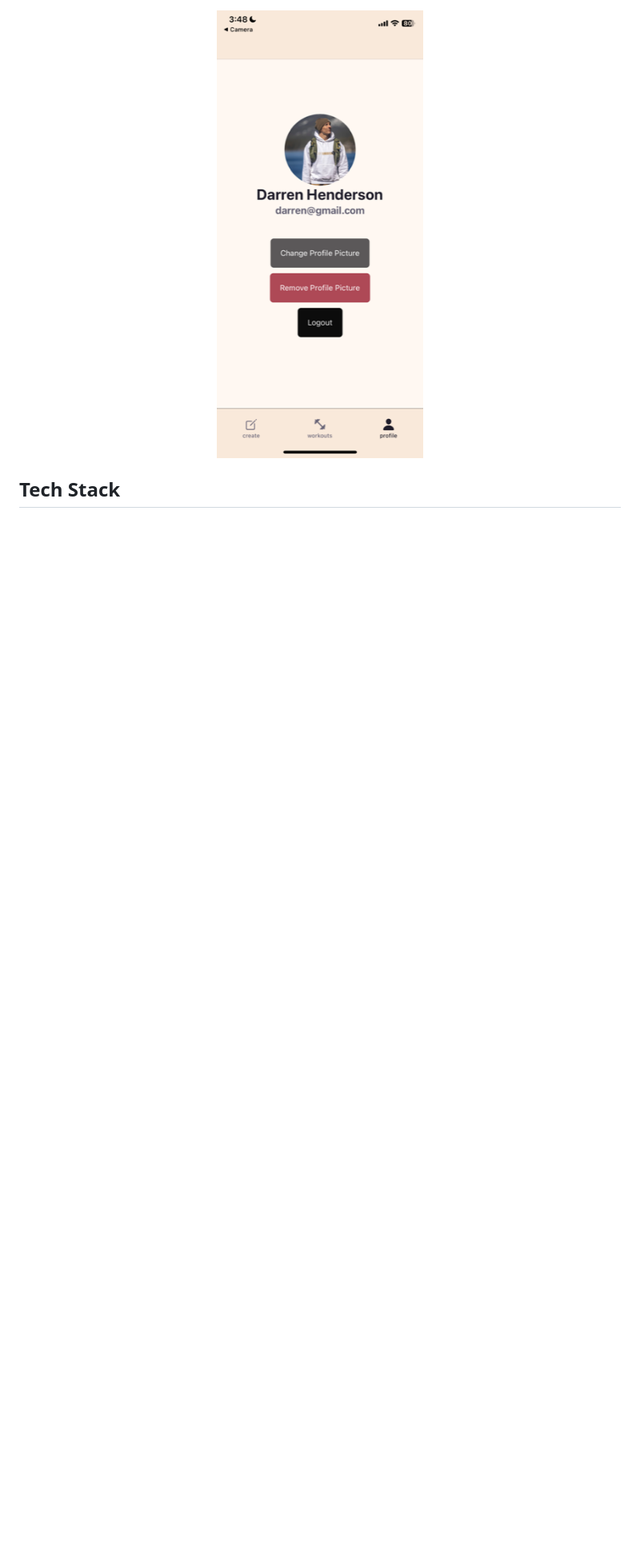
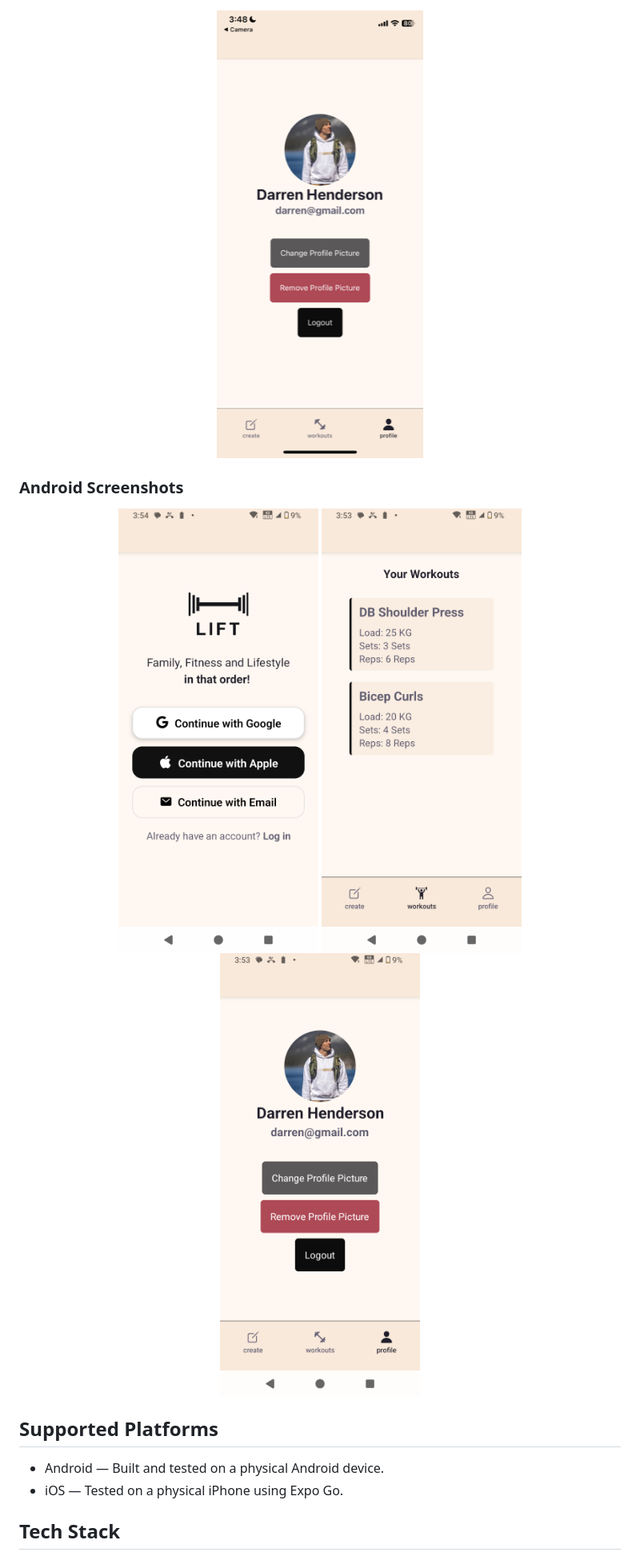
Before and after one commit to Seifwaelaz/fitness-mobile-app, a Markdown page: README.md, the part around one of its changes. Shown at 80% size. GitHub-like rendering; pictures changed too: screenshots/android-landing.png (added), screenshots/android-profile.png (added), screenshots/android-workouts.png (added); blank space fills up the shorter version.

Commit message:
Update README with Android screenshots and platform support

```diff
--- a/README.md
+++ b/README.md
@@ -47,6 +47,19 @@ A full-stack fitness tracking mobile application built with React Native and Exp
 <p align="center">
   <img src="screenshots/profile.png" width="300" />
 </p>
+
+### Android Screenshots
+
+<p align="center">
+  <img src="screenshots/android-landing.png" width="250" />
+  <img src="screenshots/android-workouts.png" width="250" />
+  <img src="screenshots/android-profile.png" width="250" />
+</p>
+
+## Supported Platforms
+
+- Android — Built and tested on a physical Android device.
+- iOS — Tested on a physical iPhone using Expo Go.
 
 ## Tech Stack
 
```
Also changed, not shown: other parts of README.md (+5 -1 lines).
